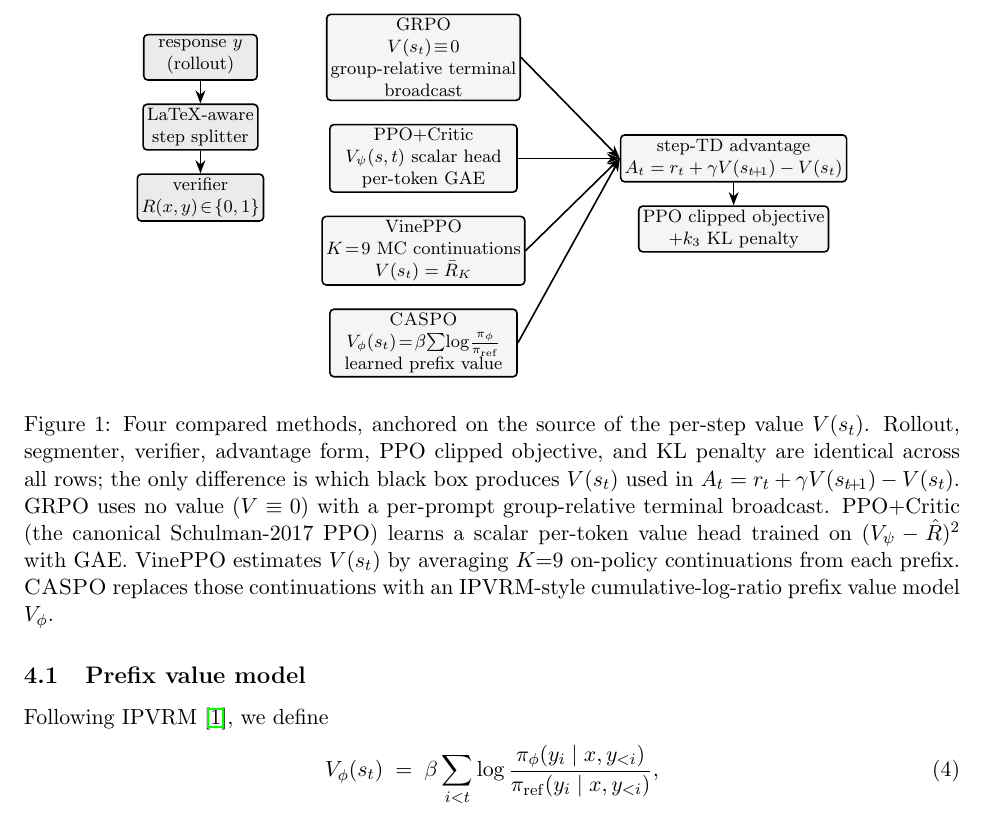
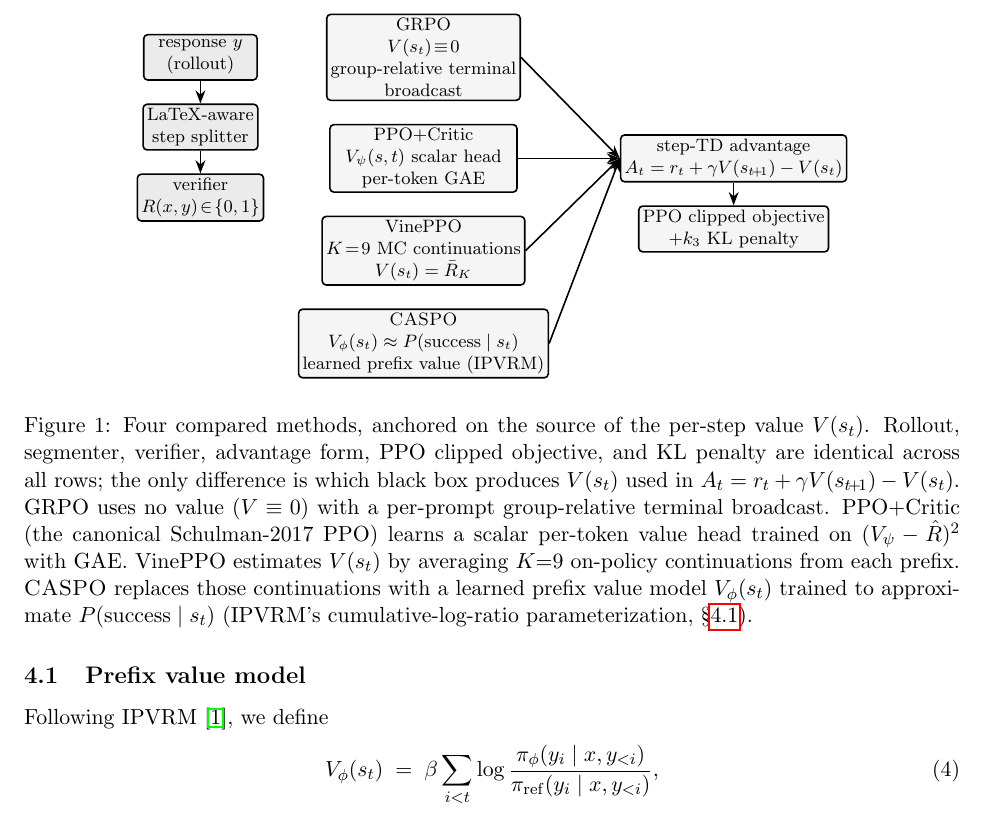
Before and after one commit to jasont314/CASPO, a LaTeX paper (paper/main.tex): part of page 5 of 15, cut so that both start at the same text. Compiled offline with pdfLaTeX.

Commit message:
paper Fig 1: simplify CASPO V_φ box to semantic form V≈P(success|s_t)
Previous Fig 1 cell showed CASPO's V at the architectural level:
V_φ = β·Σlog(π_φ/π_ref). This is correct as IPVRM's parameterization
but the wrong abstraction for a methods-comparison overview figure.

Changed to V_φ(s_t) ≈ P(success | s_t), which (a) is what σ(V/β)
approximates after BCE-on-p̂ training, (b) makes CASPO directly
comparable to VinePPO in the figure (which estimates the same quantity
via MC rollouts), and (c) defers the cumulative-log-ratio
parameterization detail to §4.1 where it belongs.

Caption updated to match. Added \label{sec:vphi} to §4.1 Prefix value
model so Fig 1 caption can pointer-link there.

Co-Authored-By: Claude Opus 4.7 (1M context) <noreply@anthropic.com>

```diff
--- a/paper/main.tex
+++ b/paper/main.tex
@@ -304,8 +304,8 @@ broadcast over the tokens in each step span for \vineppo{}/\caspo{}.
      $V(s_t)=\bar R_K$};
 \node[valbox, below=of vvine] (vcaspo)
     {\caspo{}\\
-     $V_\phi(s_t)\!=\!\beta\!\sum\!\log\!\frac{\pi_\phi}{\pi_{\mathrm{ref}}}$\\
-     learned prefix value};
+     $V_\phi(s_t) \approx P(\text{success}\mid s_t)$\\
+     learned prefix value (IPVRM)};
 
 % Step-TD / advantage column
 \node[box, right=18mm of vpc.east, minimum width=33mm, fill=black!4] (adv)
@@ -332,8 +332,9 @@ $A_t = r_t + \gamma V(s_{t\!+\!1}) - V(s_t)$. \grpo{} uses no value
 \ppocritic{} (the canonical Schulman-2017 \ppo{}) learns a scalar per-token
 value head trained on $(V_\psi - \hat R)^2$ with GAE. \vineppo{} estimates
 $V(s_t)$ by averaging $K{=}9$ on-policy continuations from each prefix.
-\caspo{} replaces those continuations with an \ipvrm{}-style
-cumulative-log-ratio prefix value model $V_\phi$.}
+\caspo{} replaces those continuations with a learned prefix value model
+$V_\phi(s_t)$ trained to approximate $P(\text{success}\mid s_t)$
+(IPVRM's cumulative-log-ratio parameterization, §\ref{sec:vphi}).}
 \label{fig:methods}
 \end{figure}
 
@@ -343,6 +344,7 @@ identical across all four methods. Only the source of the per-step value
 $V(s_t)$ differs.
 
 \subsection{Prefix value model}
+\label{sec:vphi}
 Following \ipvrm{} \citep{ipvrm2026}, we define
 \begin{equation}
 \label{eq:vphi}
```
Also changed, not shown: paper/main.pdf.
